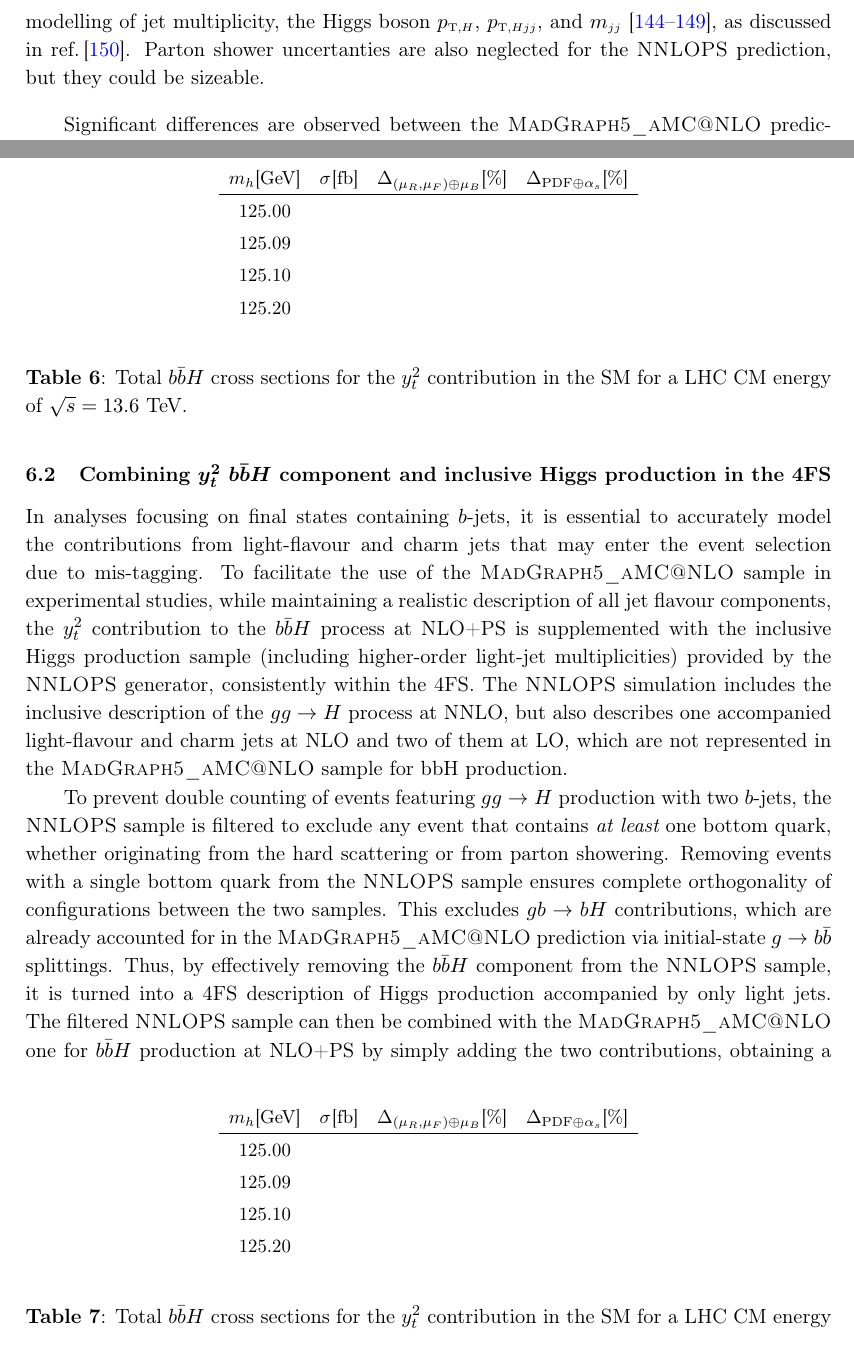
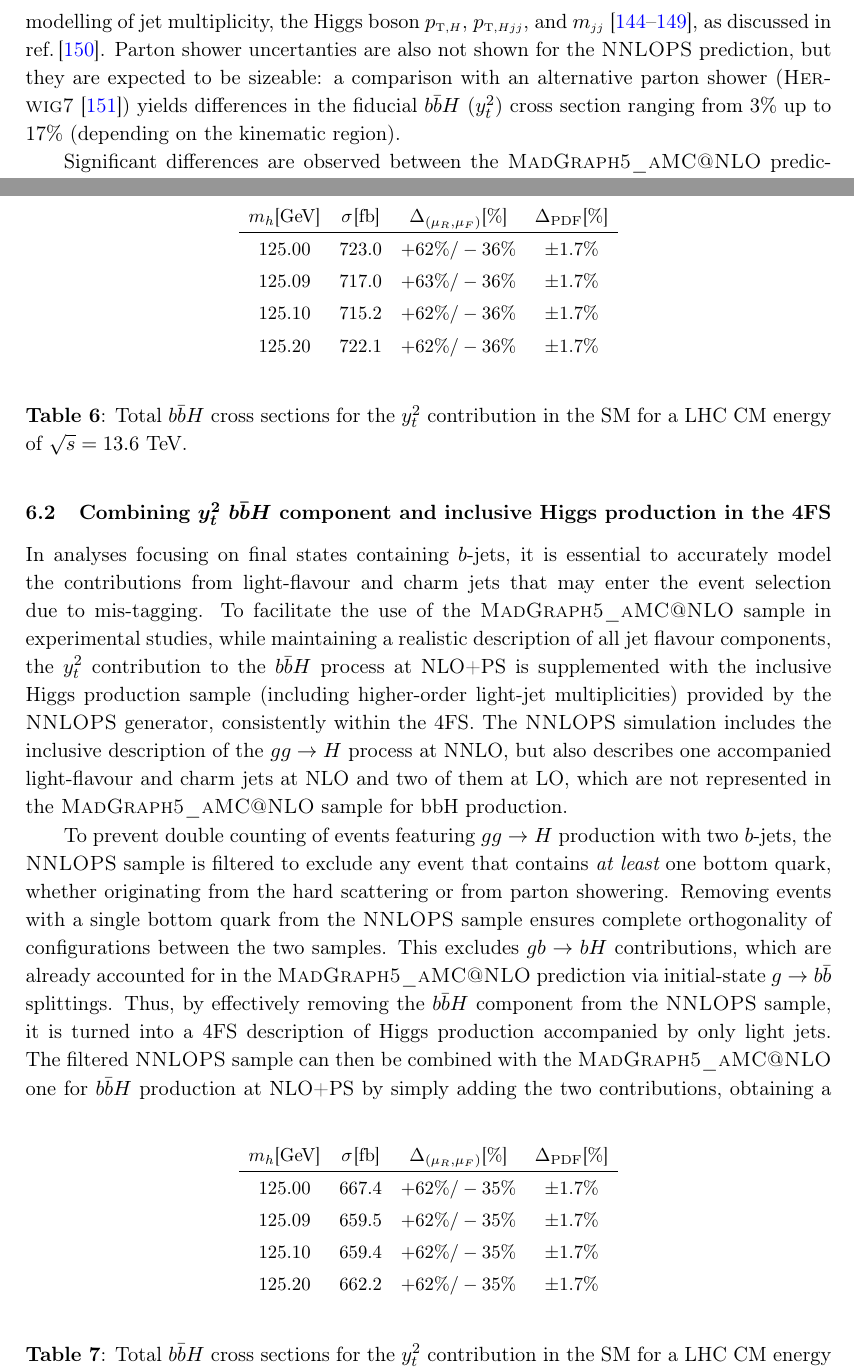
Before and after one commit to cbiello/Report5bbH, a LaTeX document (LHCHWG-bbh.tex): two parts of pages 28 and 30 of 47, joined at a grey line, cut so that both start at the same text. Compiled offline with pdfLaTeX.

Commit message:
fill cross section tables

```diff
--- a/LHCHWG-bbh.tex
+++ b/LHCHWG-bbh.tex
@@ -1276,7 +1276,7 @@ Uncertainties due to renormalisation and factorisation scale variations are quot
 central value following the standard 9-point prescription. Additional theoretical uncertainties such as those associated with variations of the shower starting scale,
 the choice of parton shower algorithm, or modifications to the MC@NLO matching procedure~\cite{frixione:2002ik,frederix:2020trv} were examined
 in \citere{manzoni:2023qaf} and found to be subleading.
-{\sc NNLOPS} uncertainties are evaluated via multiple sources, accounting for the modelling of jet multiplicity, the Higgs boson $\ptH$, $\ptHjj$, and $\mjj$~\cite{deFlorian:2016spz,Liu:2013hba,stewart:2013faa,Boughezal:2013oha,Stewart:2011cf,Gangal:2013nxa}, as discussed in \citere{ATLAS:2022tnm}. Parton shower uncertanties are also neglected for the {\sc NNLOPS} prediction, but they could be sizeable.
+{\sc NNLOPS} uncertainties are evaluated via multiple sources, accounting for the modelling of jet multiplicity, the Higgs boson $\ptH$, $\ptHjj$, and $\mjj$~\cite{deFlorian:2016spz,Liu:2013hba,stewart:2013faa,Boughezal:2013oha,Stewart:2011cf,Gangal:2013nxa}, as discussed in \citere{ATLAS:2022tnm}. Parton shower uncertanties are also not shown for the {\sc NNLOPS} prediction, but they are expected to be sizeable: a comparison with an alternative parton shower ({\sc Herwig7}~\cite{Bellm:2015jjp}) yields differences in the fiducial $b\bar{b}H$ ($y_t^2$) cross section ranging from 3\% up to 17\% (depending on the kinematic region).
 %---------------Table------------------------------------------------------------------------------------------
 
 
@@ -1374,11 +1374,11 @@ the {\sc MadGraph5\_aMC@NLO} sample for bbH{} production.
 \begin{small}%
 \tabcolsep5pt
 \begin{tabular}{cccc}%
-$m_h$[GeV] & $\sigma^{}$[fb] & $\Delta_{\left(\mu_{R},\mu_{F}\right)\oplus\mu_{B}}$[\%] & $\Delta_{\mathrm{PDF}\oplus\alpha_s}$[\%]  \\\hline
-$125.00$  \\
-$125.09$ \\
-$125.10$  \\
-$125.20$ \\
+$m_h$[GeV] & $\sigma^{}$[fb] & $\Delta_{\left(\mu_{R},\mu_{F}\right)}$[\%] & $\Delta_{\mathrm{PDF}}$[\%]  \\\hline
+$125.00$  & $723.0$ & $+62\% / -36\%$ & $\pm 1.7\%$ \\
+$125.09$  & $717.0$ & $+63\% / -36\%$ & $\pm 1.7\%$ \\
+$125.10$  & $715.2$ & $+62\% / -36\%$ & $\pm 1.7\%$ \\
+$125.20$  & $722.1$ & $+62\% / -36\%$ & $\pm 1.7\%$ \\
 \end{tabular}%
 \end{small}%
 \end{center}%
@@ -1392,11 +1392,11 @@ $125.20$ \\
 \begin{small}%
 \tabcolsep5pt
 \begin{tabular}{cccc}%
-$m_h$[GeV] & $\sigma^{}$[fb] & $\Delta_{\left(\mu_{R},\mu_{F}\right)\oplus\mu_{B}}$[\%] & $\Delta_{\mathrm{PDF}\oplus\alpha_s}$[\%]  \\\hline
-$125.00$ \\
-$125.09$\\
-$125.10$  \\
-$125.20$ \\
+$m_h$[GeV] & $\sigma^{}$[fb] & $\Delta_{\left(\mu_{R},\mu_{F}\right)}$[\%] & $\Delta_{\mathrm{PDF}}$[\%]  \\\hline
+$125.00$ & $667.4$ & $+62\% / -35\%$ & $\pm 1.7\%$ \\
+$125.09$ & $659.5$ & $+62\% / -35\%$ & $\pm 1.7\%$ \\
+$125.10$ & $659.4$ & $+62\% / -35\%$ & $\pm 1.7\%$ \\
+$125.20$ & $662.2$ & $+62\% / -35\%$ & $\pm 1.7\%$ \\
 \end{tabular}%
 \end{small}%
 \end{center}%
@@ -1407,3 +1421,5 @@ $125.20$ \\
+  \label{tab:bbHyt14}
+  \end{table}
 
 To prevent double counting of events featuring $gg \to H$ production with two $b$-jets, the {\sc NNLOPS} sample is filtered to exclude any event that contains
 {\it at least} one bottom quark, whether originating from the hard scattering or from parton showering.
```
Also changed, not shown: LHCHWG-bbh.tex (24 more changed lines).
